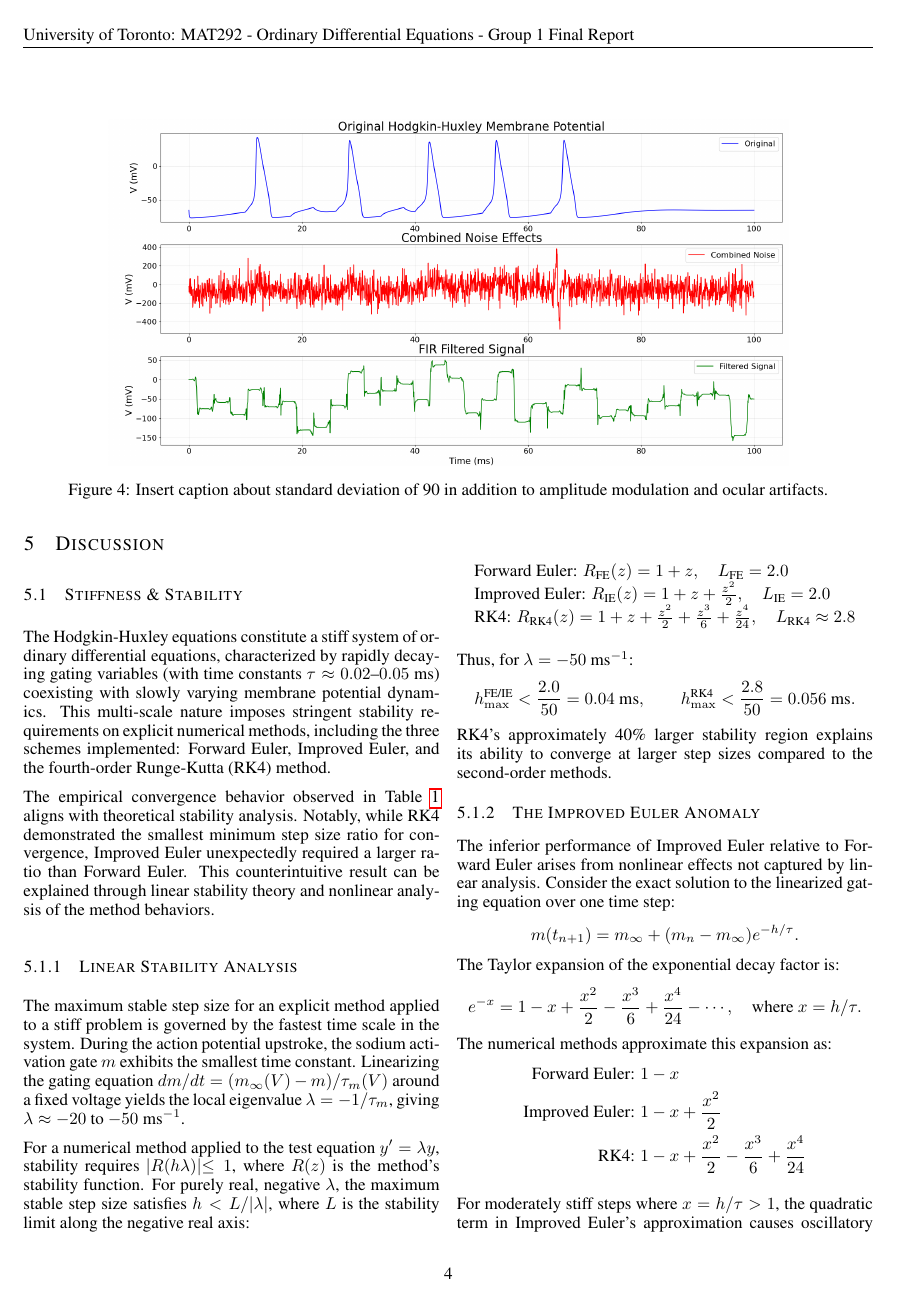
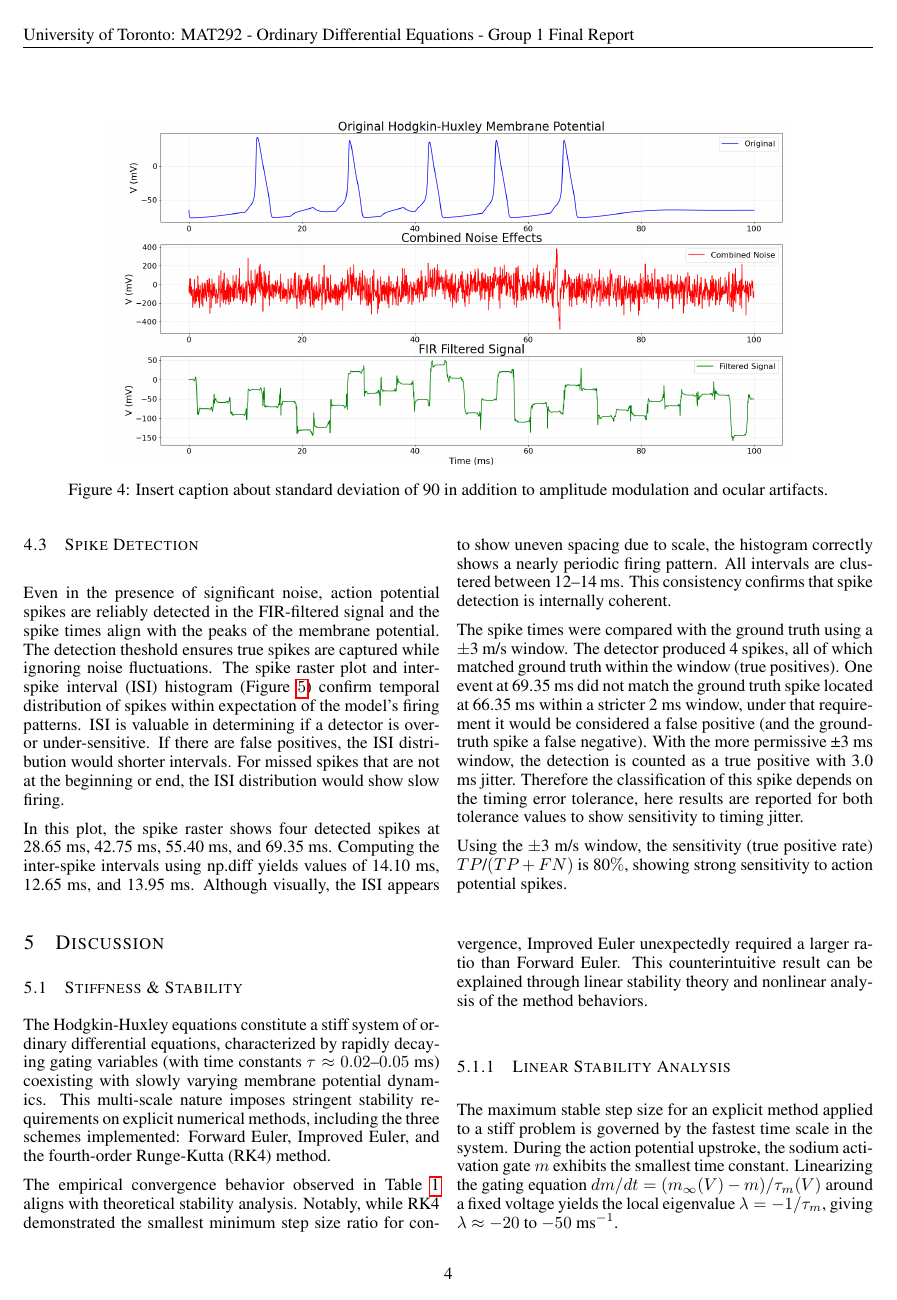
Before and after one commit to PeterL-Engineering/MAT292_Ordinary_Differential_Equations, a LaTeX paper (Final Report/MAT292_Report.tex, which reads Final Report/Sections/results.tex): page 4 of 6 before the commit and page 4 of 7 after it. Compiled offline with pdfLaTeX.

Commit message:
some spike detection stuff

```diff
--- a/Final Report/Sections/results.tex
+++ b/Final Report/Sections/results.tex
@@ -61,3 +61,29 @@ The subsequent spike detection algorithm \textbf{insert precision, recall, f1 sc
     \end{figure}
 
     \begin{multicols}{2}
+
+    \subsection{Spike Detection}
+    \label{subsec:spike-detection-results}
+
+    Even in the presence of significant noise, action potential spikes are reliably detected in the FIR-filtered signal and the spike times align with the peaks of the membrane potential.
+    The detection theshold ensures true spikes are captured while ignoring noise fluctuations.
+    The spike raster plot and inter-spike interval (ISI) histogram (Figure $\ref{fig:spike-detection-plots}$) confirm temporal distribution of spikes within expectation of the model's firing patterns.
+    ISI is valuable in determining if a detector is over- or under-sensitive.
+    If there are false positives, the ISI distribution would shorter intervals.
+    For missed spikes that are not at the beginning or end, the ISI distribution would show slow firing.
+
+    In this plot, the spike raster shows four detected spikes at 28.65 ms, 42.75 ms, 55.40 ms, and 69.35 ms.
+    Computing the inter-spike intervals using np.diff yields values of 14.10 ms, 12.65 ms, and 13.95 ms.
+    Although visually, the ISI appears to show uneven spacing due to scale, the histogram correctly shows a nearly periodic firing pattern.
+    All intervals are clustered between 12–14 ms.
+    This consistency confirms that spike detection is internally coherent.
+
+    The spike times were compared with the ground truth using a $\pm$3 m/s window.
+    The detector produced 4 spikes, all of which matched ground truth within the window (true positives).
+    One event at 69.35 ms did not match the ground truth spike located at 66.35 ms within a stricter 2 ms window, under that requirement it would be considered a false positive (and the ground-truth spike a false negative).
+    With the more permissive ±3 ms window, the detection is counted as a true positive with 3.0 ms jitter.
+    Therefore the classification of this spike depends on the timing error tolerance, here results are reported for both tolerance values to show sensitivity to timing jitter.
+
+    Using the $\pm$3 m/s window, the sensitivity (true positive rate) $TP\text/(TP + FN)$ is 80$\%$, showing strong sensitivity to action potential spikes.
+
+\end{multicols}
```
Also changed, not shown: Final Report/Figs/spike-detection-plots.png (added), Final Report/Sections/results.tex (9 more changed lines), 1 other file.
